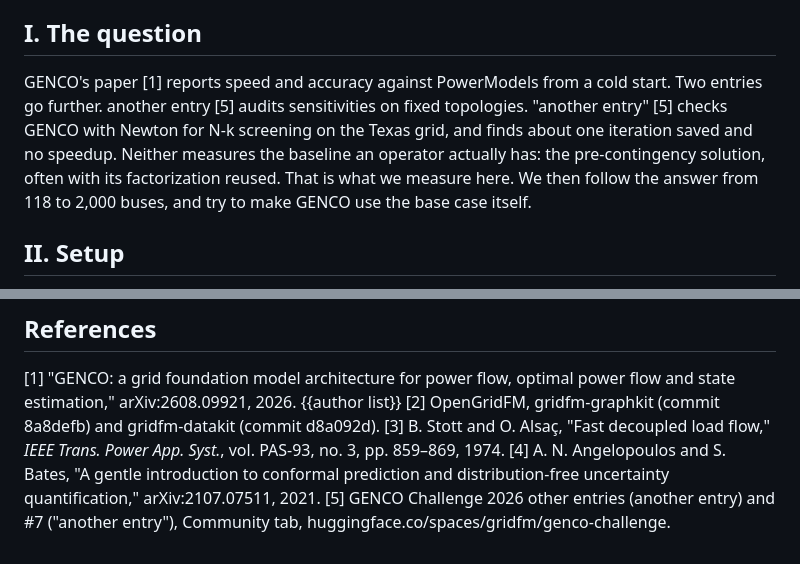
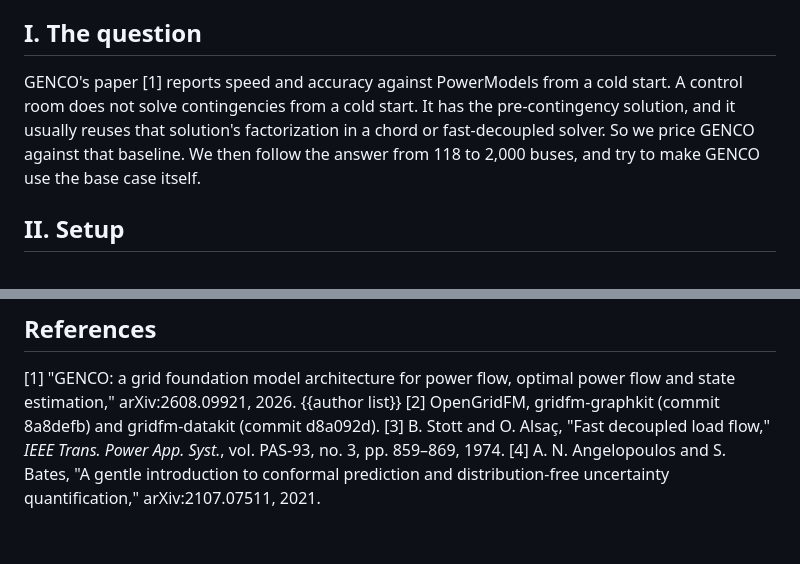
Before and after one commit to msarwar20/genco-certified, a Markdown page: docs/POST.md, 2 parts joined by grey strips. Rendered like a GitHub page.

Commit message:
Post: edits

```diff
--- a/docs/POST.md
+++ b/docs/POST.md
@@ -22,7 +22,7 @@ Two further findings. First, GENCO's PF task treats the slack-bus voltage magnit
 
 ## I. The question
 
-GENCO's paper [1] reports speed and accuracy against PowerModels from a cold start. Two entries go further. another entry [5] audits sensitivities on fixed topologies. "another entry" [5] checks GENCO with Newton for N-k screening on the Texas grid, and finds about one iteration saved and no speedup. Neither measures the baseline an operator actually has: the pre-contingency solution, often with its factorization reused. That is what we measure here. We then follow the answer from 118 to 2,000 buses, and try to make GENCO use the base case itself.
+GENCO's paper [1] reports speed and accuracy against PowerModels from a cold start. A control room does not solve contingencies from a cold start. It has the pre-contingency solution, and it usually reuses that solution's factorization in a chord or fast-decoupled solver. So we price GENCO against that baseline. We then follow the answer from 118 to 2,000 buses, and try to make GENCO use the base case itself.
 
 ## II. Setup
 
@@ -191,4 +191,3 @@ Iteration and miss counts regenerate exactly. Timings depend on the machine and
 [2] OpenGridFM, gridfm-graphkit (commit 8a8defb) and gridfm-datakit (commit d8a092d).
 [3] B. Stott and O. Alsaç, "Fast decoupled load flow," *IEEE Trans. Power App. Syst.*, vol. PAS-93, no. 3, pp. 859–869, 1974.
 [4] A. N. Angelopoulos and S. Bates, "A gentle introduction to conformal prediction and distribution-free uncertainty quantification," arXiv:2107.07511, 2021.
-[5] GENCO Challenge 2026 other entries (another entry) and #7 ("another entry"), Community tab, huggingface.co/spaces/gridfm/genco-challenge.
```
